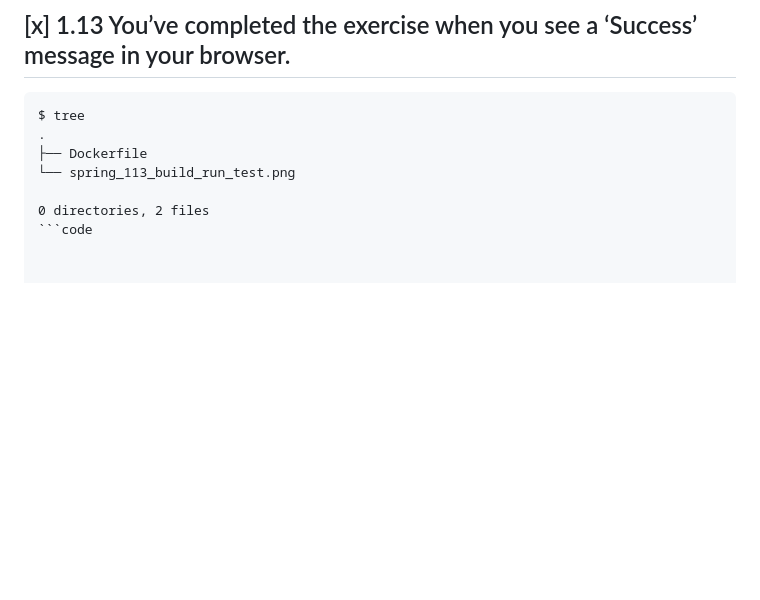
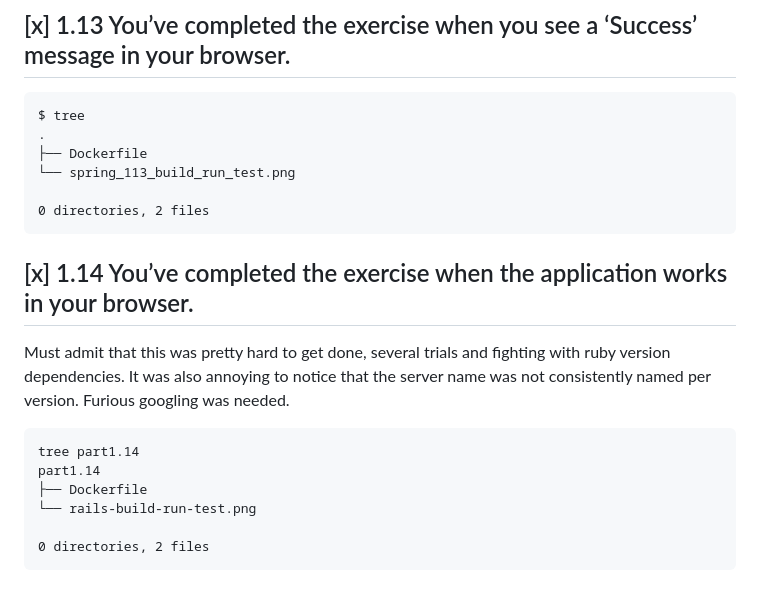
Before and after one commit to vaaPo/defa_docker_hw, a Markdown page: README.md, the part around the change. GitHub-like rendering; blank space fills up the shorter version.

Commit message:
114 answer - this was tedious

````diff
--- a/README.md
+++ b/README.md
@@ -183,4 +183,19 @@ $ tree
 └── spring_113_build_run_test.png
 
 0 directories, 2 files
+```
+
+## [x] 1.14 You’ve completed the exercise when the application works in your browser.
+
+Must admit that this was pretty hard to get done, several trials and fighting with ruby version dependencies.
+It was also annoying to notice that the server name was not consistently named per version.
+Furious googling was needed.
+
 ```code
+tree part1.14
+part1.14
+├── Dockerfile
+└── rails-build-run-test.png
+
+0 directories, 2 files
+```
````
Also changed, not shown: part1.14/rails-build-run-test.png (added), 1 other file.
